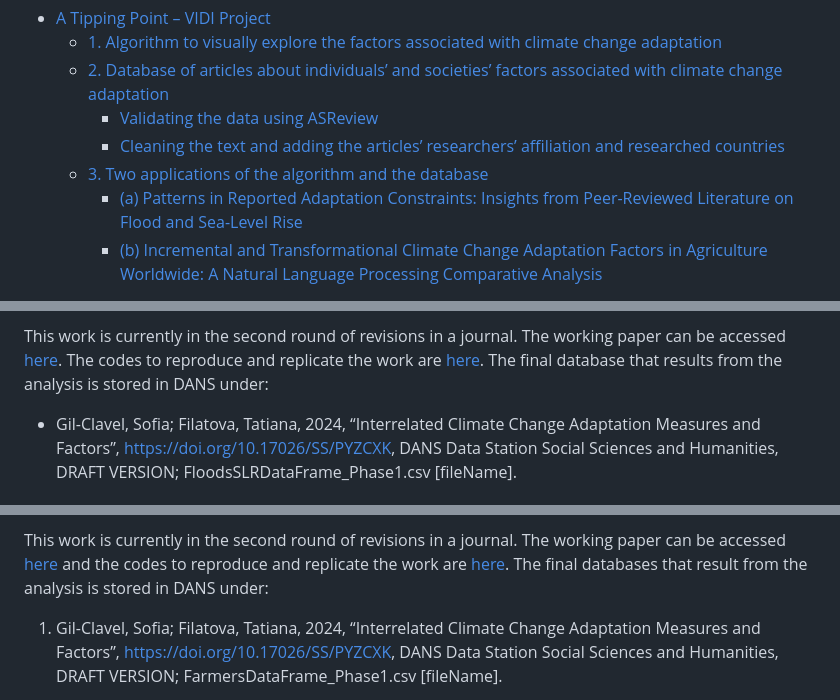
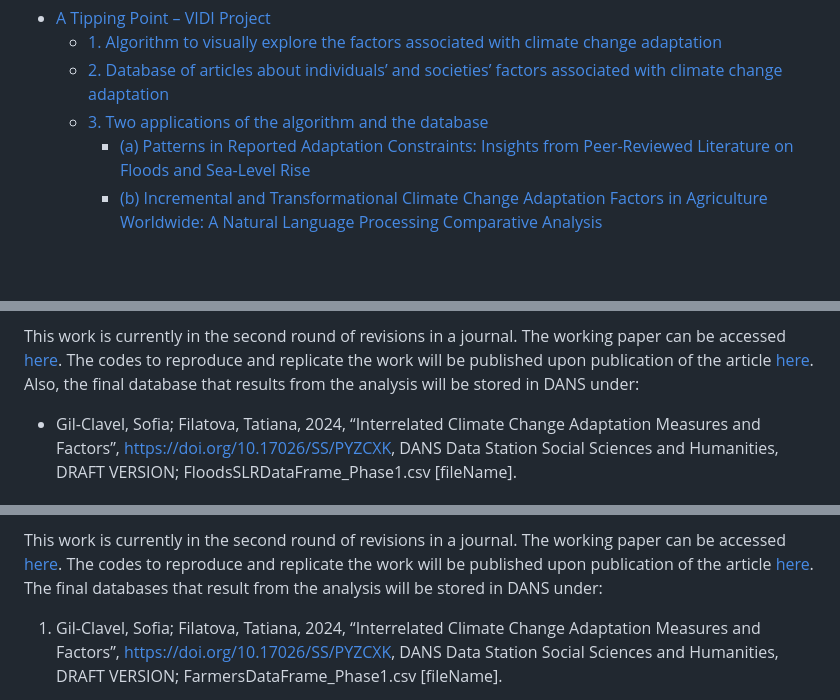
Before and after one commit to SofiaG1l/SC3_VIDI, a Markdown page: README.md, 3 parts joined by grey strips. Drawn GitHub-style; blank space fills up the shorter version.

```diff
--- a/README.md
+++ b/README.md
@@ -5,16 +5,11 @@
     -   [2. Database of articles about individuals’ and societies’
         factors associated with climate change
         adaptation](#database-of-articles-about-individuals-and-societies-factors-associated-with-climate-change-adaptation)
-        -   [Validating the data using
-            ASReview](#validating-the-data-using-asreview)
-        -   [Cleaning the text and adding the articles’ researchers’
-            affiliation and researched
-            countries](#cleaning-the-text-and-adding-the-articles-researchers-affiliation-and-researched-countries)
     -   [3. Two applications of the algorithm and the
         database](#two-applications-of-the-algorithm-and-the-database)
         -   [(a) Patterns in Reported Adaptation Constraints: Insights
-            from Peer-Reviewed Literature on Flood and Sea-Level
-            Rise](#a-patterns-in-reported-adaptation-constraints-insights-from-peer-reviewed-literature-on-flood-and-sea-level-rise)
+            from Peer-Reviewed Literature on Floods and Sea-Level
+            Rise](#a-patterns-in-reported-adaptation-constraints-insights-from-peer-reviewed-literature-on-floods-and-sea-level-rise)
         -   [(b) Incremental and Transformational Climate Change
             Adaptation Factors in Agriculture Worldwide: A Natural
             Language Processing Comparative
@@ -200,9 +129,9 @@ associated with transformational adaptation.
 This work is currently in the second round of revisions in a journal.
 The working paper can be accessed
 [here](https://osf.io/preprints/socarxiv/3cqvn). The codes to reproduce
-and replicate the work are
-[here](https://github.com/SofiaG1l/FloodSLR_CCA). The final database
-that results from the analysis is stored in DANS under:
+and replicate the work will be published upon publication of the article
+[here](https://github.com/SofiaG1l/FloodSLR_CCA). Also, the final
+database that results from the analysis will be stored in DANS under:
 
 -   Gil-Clavel, Sofia; Filatova, Tatiana, 2024, “Interrelated Climate
     Change Adaptation Measures and Factors”,
@@ -240,10 +169,10 @@ change.
 
 This work is currently in the second round of revisions in a journal.
 The working paper can be accessed
-[here](https://osf.io/preprints/socarxiv/3dp5e) and the codes to
-reproduce and replicate the work are
+[here](https://osf.io/preprints/socarxiv/3dp5e). The codes to reproduce
+and replicate the work will be published upon publication of the article
 [here](https://github.com/SofiaG1l/Farmers_CCA). The final databases
-that result from the analysis is stored in DANS under:
+that result from the analysis will be stored in DANS under:
 
 1.  Gil-Clavel, Sofia; Filatova, Tatiana, 2024, “Interrelated Climate
     Change Adaptation Measures and Factors”,
```
Also changed, not shown: other parts of README.md (+16 -82 lines).
